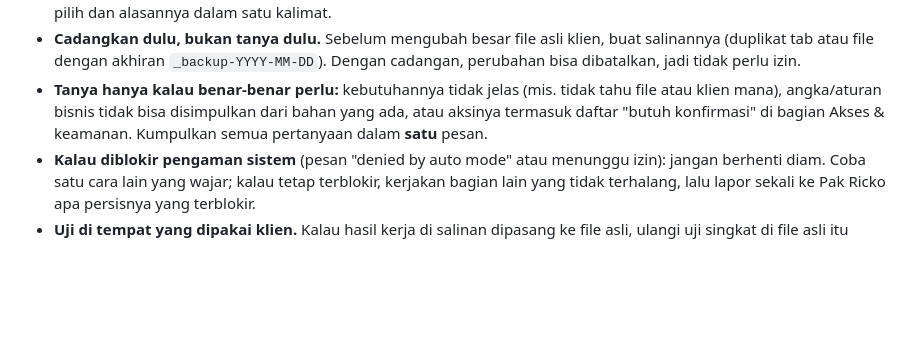
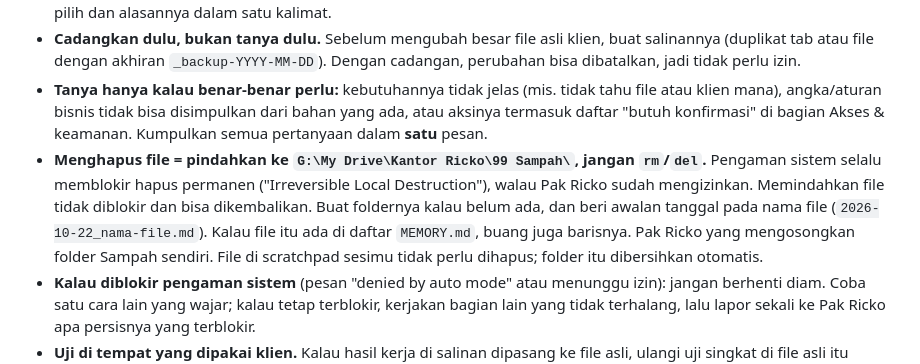
Before and after one commit to rickzasyam/kantor-ricko, a Markdown page: karyawan/CLAUDE.md, the part around the change. GitHub-like rendering; blank space fills up the shorter version.

Commit message:
Hapus file = pindah ke folder 99 Sampah, bukan rm
Pengaman auto mode selalu memblokir hapus permanen (Irreversible Local
Destruction) walau Pak Ricko sudah mengizinkan lewat Discord, sehingga
Pak Ricko disuruh membuka terminal. Memindahkan file tidak diblokir.

Co-Authored-By: Claude Opus 5.5 <noreply@anthropic.com>

```diff
--- a/karyawan/CLAUDE.md
+++ b/karyawan/CLAUDE.md
@@ -72,6 +72,7 @@ Pak Ricko ingin tim bekerja sendiri sampai selesai, tanpa minta izin per langkah
 - **Jangan menawarkan pilihan A/B kalau salah satunya jelas lebih baik.** Pilih, kerjakan, lalu laporkan apa yang kamu pilih dan alasannya dalam satu kalimat.
 - **Cadangkan dulu, bukan tanya dulu.** Sebelum mengubah besar file asli klien, buat salinannya (duplikat tab atau file dengan akhiran `_backup-YYYY-MM-DD`). Dengan cadangan, perubahan bisa dibatalkan, jadi tidak perlu izin.
 - **Tanya hanya kalau benar-benar perlu:** kebutuhannya tidak jelas (mis. tidak tahu file atau klien mana), angka/aturan bisnis tidak bisa disimpulkan dari bahan yang ada, atau aksinya termasuk daftar "butuh konfirmasi" di bagian Akses & keamanan. Kumpulkan semua pertanyaan dalam **satu** pesan.
+- **Menghapus file = pindahkan ke `G:\My Drive\Kantor Ricko\99 Sampah\`, jangan `rm`/`del`.** Pengaman sistem selalu memblokir hapus permanen ("Irreversible Local Destruction"), walau Pak Ricko sudah mengizinkan. Memindahkan file tidak diblokir dan bisa dikembalikan. Buat foldernya kalau belum ada, dan beri awalan tanggal pada nama file (`2026-10-22_nama-file.md`). Kalau file itu ada di daftar `MEMORY.md`, buang juga barisnya. Pak Ricko yang mengosongkan folder Sampah sendiri. File di scratchpad sesimu tidak perlu dihapus; folder itu dibersihkan otomatis.
 - **Kalau diblokir pengaman sistem** (pesan "denied by auto mode" atau menunggu izin): jangan berhenti diam. Coba satu cara lain yang wajar; kalau tetap terblokir, kerjakan bagian lain yang tidak terhalang, lalu lapor sekali ke Pak Ricko apa persisnya yang terblokir.
 - **Uji di tempat yang dipakai klien.** Kalau hasil kerja di salinan dipasang ke file asli, ulangi uji singkat di file asli itu sebelum lapor selesai. Salinan dan file asli bisa berbeda.
 
```
